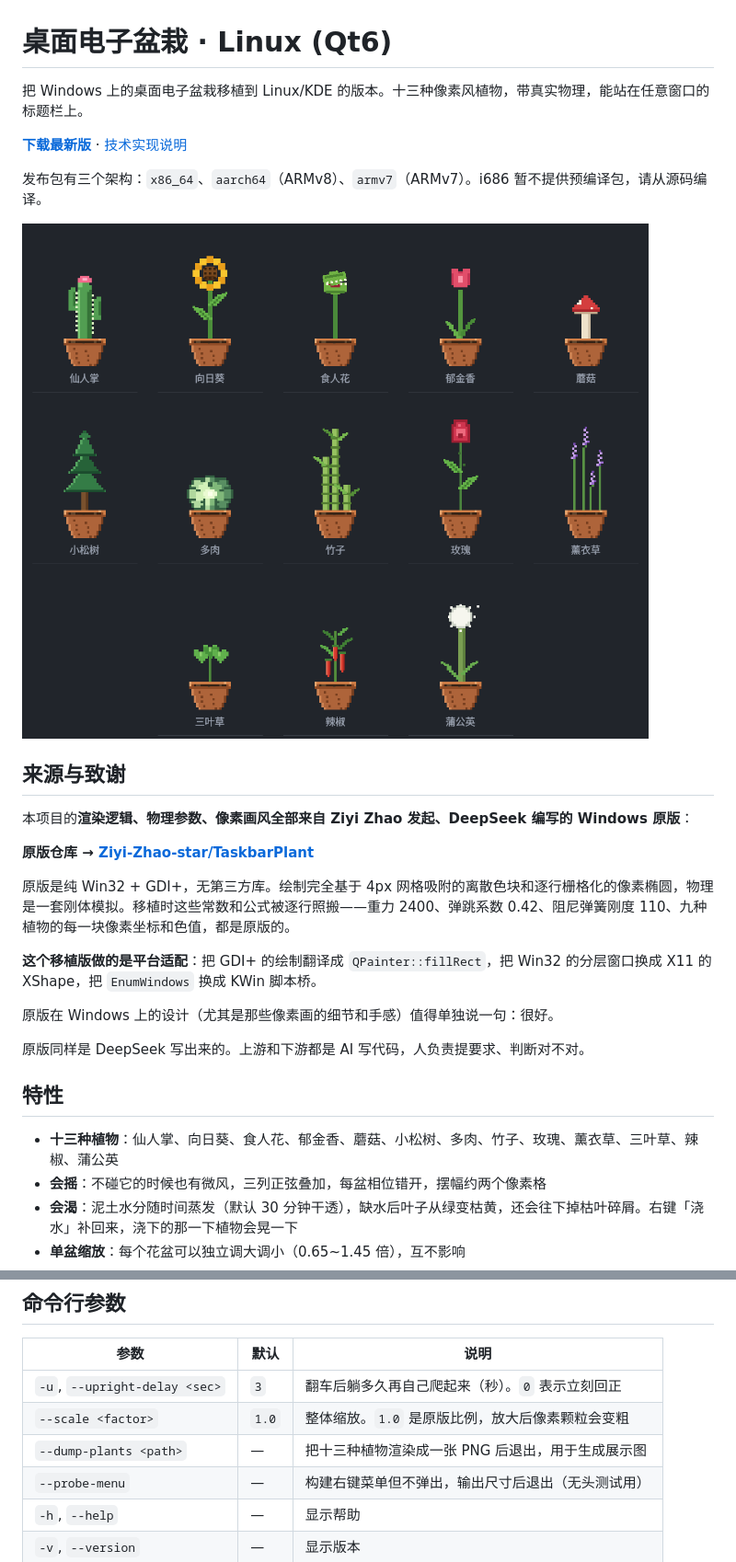
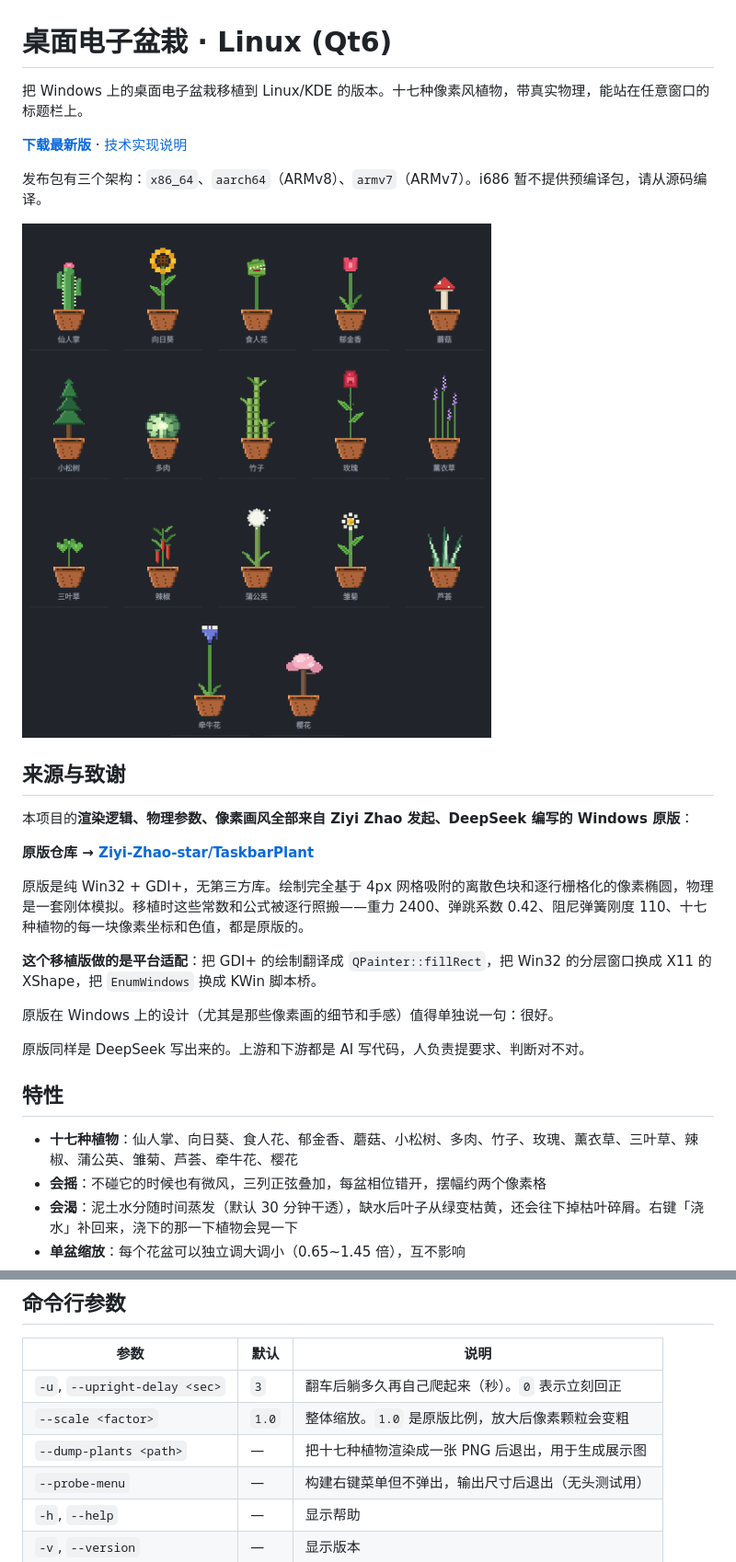
Before and after one commit to Epiphany106-blip/taskbarplant-linux, a Markdown page: README.md, 2 parts joined by grey strips. Shown at 92% size. GitHub-like rendering; pictures changed too: docs/plants.png.

```diff
--- a/README.md
+++ b/README.md
@@ -1,6 +1,6 @@
 # 桌面电子盆栽 · Linux (Qt6)
 
-把 Windows 上的桌面电子盆栽移植到 Linux/KDE 的版本。十三种像素风植物，带真实物理，能站在任意窗口的标题栏上。
+把 Windows 上的桌面电子盆栽移植到 Linux/KDE 的版本。十七种像素风植物，带真实物理，能站在任意窗口的标题栏上。
 
 **[下载最新版](https://github.com/Epiphany106-blip/taskbarplant-linux/releases/latest)** · [技术实现说明](TECHNICAL.md)
 
@@ -14,7 +14,7 @@
 
 **原版仓库 → [Ziyi-Zhao-star/TaskbarPlant](https://github.com/Ziyi-Zhao-star/TaskbarPlant)**
 
-原版是纯 Win32 + GDI+，无第三方库。绘制完全基于 4px 网格吸附的离散色块和逐行栅格化的像素椭圆，物理是一套刚体模拟。移植时这些常数和公式被逐行照搬——重力 2400、弹跳系数 0.42、阻尼弹簧刚度 110、九种植物的每一块像素坐标和色值，都是原版的。
+原版是纯 Win32 + GDI+，无第三方库。绘制完全基于 4px 网格吸附的离散色块和逐行栅格化的像素椭圆，物理是一套刚体模拟。移植时这些常数和公式被逐行照搬——重力 2400、弹跳系数 0.42、阻尼弹簧刚度 110、十七种植物的每一块像素坐标和色值，都是原版的。
 
 **这个移植版做的是平台适配**：把 GDI+ 的绘制翻译成 `QPainter::fillRect`，把 Win32 的分层窗口换成 X11 的 XShape，把 `EnumWindows` 换成 KWin 脚本桥。
 
@@ -24,7 +24,7 @@
 
 ## 特性
 
-- **十三种植物**：仙人掌、向日葵、食人花、郁金香、蘑菇、小松树、多肉、竹子、玫瑰、薰衣草、三叶草、辣椒、蒲公英
+- **十七种植物**：仙人掌、向日葵、食人花、郁金香、蘑菇、小松树、多肉、竹子、玫瑰、薰衣草、三叶草、辣椒、蒲公英、雏菊、芦荟、牵牛花、樱花
 - **会摇**：不碰它的时候也有微风，三列正弦叠加，每盆相位错开，摆幅约两个像素格
 - **会渴**：泥土水分随时间蒸发（默认 30 分钟干透），缺水后叶子从绿变枯黄，还会往下掉枯叶碎屑。右键「浇水」补回来，浇下的那一下植物会晃一下
 - **单盆缩放**：每个花盆可以独立调大调小（0.65~1.45 倍），互不影响
@@ -98,7 +98,7 @@ TBP_TRACE=1 ./build/taskbarplant
 | --- | --- | --- |
 | `-u`, `--upright-delay <sec>` | `3` | 翻车后躺多久再自己爬起来（秒）。`0` 表示立刻回正 |
 | `--scale <factor>` | `1.0` | 整体缩放。`1.0` 是原版比例，放大后像素颗粒会变粗 |
-| `--dump-plants <path>` | — | 把十三种植物渲染成一张 PNG 后退出，用于生成展示图 |
+| `--dump-plants <path>` | — | 把十七种植物渲染成一张 PNG 后退出，用于生成展示图 |
 | `--probe-menu` | — | 构建右键菜单但不弹出，输出尺寸后退出（无头测试用） |
 | `-h`, `--help` | — | 显示帮助 |
 | `-v`, `--version` | — | 显示版本 |
```
Also changed, not shown: other parts of README.md (+4 -4 lines), TECHNICAL.md (+13 -7 lines), 1 other file.
